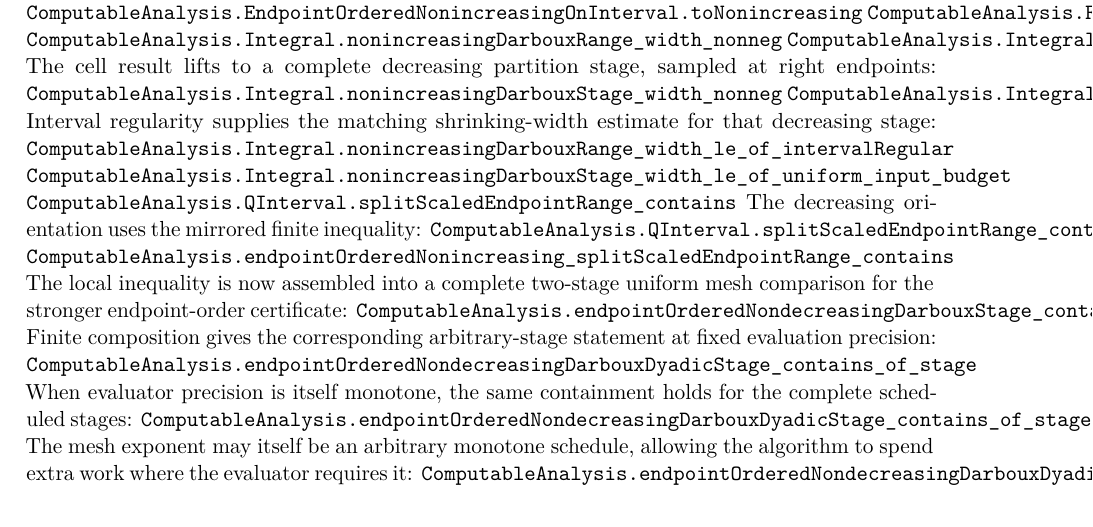
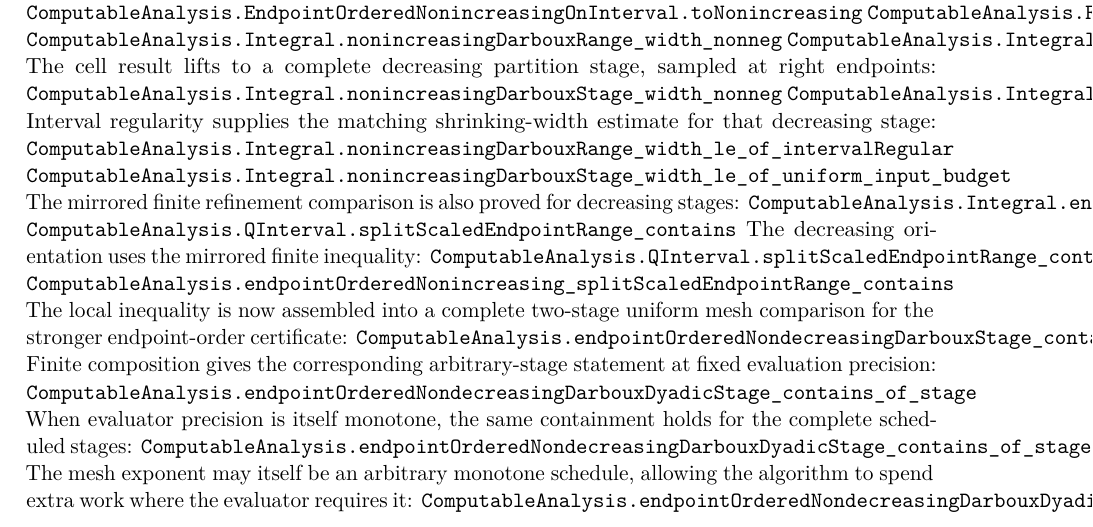
Before and after one commit to liuyao12/computable-analysis, a LaTeX thesis (blueprint/src/web.tex, which reads blueprint/src/03-integrals.tex): part of page 40 of 104, cut so that both start at the same text. Compiled offline with pdfLaTeX.

Commit message:
Prove decreasing Darboux refinement step

```diff
--- a/blueprint/src/03-integrals.tex
+++ b/blueprint/src/03-integrals.tex
@@ -242,6 +242,9 @@ Interval regularity supplies the matching shrinking-width estimate for that
 decreasing stage:
 \lean{ComputableAnalysis.Integral.nonincreasingDarbouxRange_width_le_of_intervalRegular}
 \lean{ComputableAnalysis.Integral.nonincreasingDarbouxStage_width_le_of_uniform_input_budget}
+The mirrored finite refinement comparison is also proved for decreasing
+stages:
+\lean{ComputableAnalysis.Integral.endpointOrderedNonincreasingDarbouxStage_contains_uniform_double}
 \lean{ComputableAnalysis.QInterval.splitScaledEndpointRange_contains}
 The decreasing orientation uses the mirrored finite inequality:
 \lean{ComputableAnalysis.QInterval.splitScaledEndpointRange_contains_decreasing}
```
Also changed, not shown: 2 other files.
